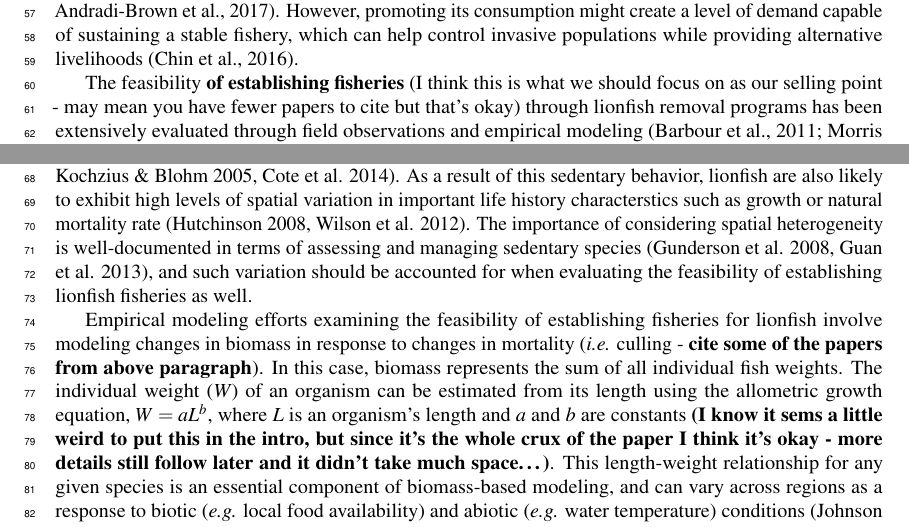
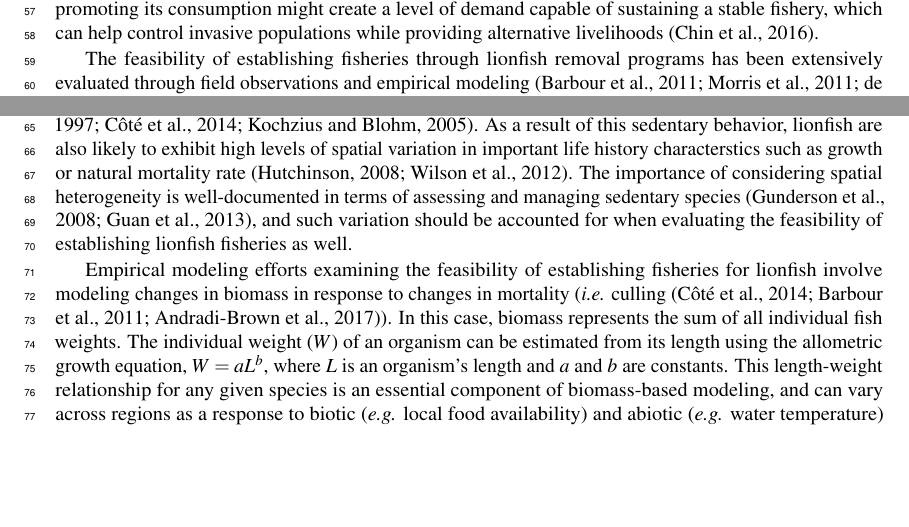
Before and after one commit to anakunz/lionfish_biometry, a LaTeX document (docs/Manuscript.tex): two parts of page 2 of 10 before the commit and two parts of page 2 of 9 after it, joined at a grey line, cut so that both start at the same text, the shorter picture padded with empty space. Compiled offline with pdfLaTeX.

Commit message:
New manuscript ready

```diff
--- a/docs/Manuscript.tex
+++ b/docs/Manuscript.tex
@@ -14,12 +14,12 @@
 \title{Invasive lionfish present region-wide variation of allometric growth in
 the Western Atlantic}
 
-\author[1]{Juan Carlos VillaseÃƒÂ±or-Derbez, Sean Fitzgerald}
+\author[1]{Juan Carlos Villaseñor-Derbez\(^1\), Sean Fitzgerald}
 \affil[1]{Bren School of Environmental Sciences and Management, University of
 California Santa Barbara, Santa Barbara, California, U.S.}
-\corrauthor[1]{Juan Carlos VillaseÃƒÂ±or-Derbez, Sean Fitzgerald}{jvillasenor@bren.ucsb.edu}
+\corrauthor[1]{Juan Carlos Villaseñor-Derbez}{jvillasenor@bren.ucsb.edu}
 
-% \keywords{Keyword1, Keyword2, Keyword3}
+% \keywords{A, B, C}
 
 \begin{abstract}
 Lionfish (\emph{Pterois volitans/miles}) are an invasive species in the
@@ -33,7 +33,7 @@ for the same length, lionfish in the Caribbean have lower body mass than
 in the Atlantic or Gulf of Mexico. This highlights the importance of
 using site-specific parameters to estimate biomass from length
 observations. This study also reports a new pair of length-weight
-parameters (\(a = 3.2056\times 10^{-6}; b = 3.235\)) for organisms
+parameters (\(a = 3.2056 imes 10^{-6}; b = 3.235\)) for organisms
 sampled in the central Mexican Caribbean region. These findings can have
 major implications in management, especially when estimating biomass
 available for harvest, predicting effects on local ecosystems, or
@@ -103,6 +99,0 @@ eradication of lionfish through fishing is unlikely because of their
-rapid recovery rates and ongoing recruitment to shallow-water areas from
-their persistent populations in mesophotic coral ecosystems
-\citep{barbour_2011,andradibrown_2017}. However, promoting its
-consumption might create a level of demand capable of sustaining a
-stable fishery, which can help control invasive populations while
-providing alternative livelihoods \citep{chin_2016}.
@@ -109,7 +105,9 @@ providing alternative livelihoods \citep{chin_2016}.
+promoting its consumption might create a level of demand capable of
+sustaining a stable fishery, which can help control invasive populations
+while providing alternative livelihoods \citep{chin_2016}.
 
-The feasibility \textbf{of establishing fisheries} (I think this is what
-we should focus on as our selling point - may mean you have fewer papers
-to cite but that's okay) through lionfish removal programs has been
-extensively evaluated through field observations and empirical modeling
+The feasibility of establishing fisheries through lionfish removal
+programs has been extensively evaluated through field observations and
+empirical modeling
 \citep{barbour_2011,morris_2011,deleon_2013,johnston_2015,sandel_2015,chin_2016,usseglio_2017}.
 One contributing factor to the success of many removal programs is the
@@ -119,6 +113,0 @@ Culling programs are effective in reducing adult populations largely
-because lionfish exhibit high levels of site fidelity and rarely leave
-their home range in most cases (Fishelson 1997, Kochzius \& Blohm 2005,
-Cote et al. 2014). As a result of this sedentary behavior, lionfish are
-also likely to exhibit high levels of spatial variation in important
-life history characterstics such as growth or natural mortality rate
-(Hutchinson 2008, Wilson et al. 2012). The importance of considering
@@ -125,23 +117,22 @@ life history characterstics such as growth or natural mortality rate
+in most cases \citep{Fishelson_1997,cote_2014,kochzius_2005}. As a
+result of this sedentary behavior, lionfish are also likely to exhibit
+high levels of spatial variation in important life history
+characterstics such as growth or natural mortality rate
+\citep{hutchinson_2008,wilson_2012}. The importance of considering
 spatial heterogeneity is well-documented in terms of assessing and
-managing sedentary species (Gunderson et al. 2008, Guan et al. 2013),
-and such variation should be accounted for when evaluating the
-feasibility of establishing lionfish fisheries as well.
+managing sedentary species \citep{gunderson_2008,guan_2013}, and such
+variation should be accounted for when evaluating the feasibility of
+establishing lionfish fisheries as well.
 
 Empirical modeling efforts examining the feasibility of establishing
 fisheries for lionfish involve modeling changes in biomass in response
-to changes in mortality (\emph{i.e.} culling - \textbf{cite some of the
-papers from above paragraph}). In this case, biomass represents the sum
-of all individual fish weights. The individual weight (\emph{W}) of an
-organism can be estimated from its length using the allometric growth
-equation, \(W = aL^b\), where \emph{L} is an organism's length and
-\emph{a} and \emph{b} are constants \textbf{(I know it sems a little
-weird to put this in the intro, but since it's the whole crux of the
-paper I think it's okay - more details still follow later and it didn't
-take much space\ldots{})}. This length-weight relationship for any given
-species is an essential component of biomass-based modeling, and can
-vary across regions as a response to biotic (\emph{e.g.} local food
-availability) and abiotic (\emph{e.g.} water temperature) conditions
-\citep{johnson_2016}. Site-specific parameters are therefore necessary
-in order to obtain accurate biomass estimates in a given region,
-especially when research involves identifying the total biomass
-available for harvest by fishers
+to changes in mortality (\emph{i.e.} culling
+\citep{cote_2014,barbour_2011,andradibrown_2017}). In this case, biomass
+represents the sum of all individual fish weights. The individual weight
+(\(W\)) of an organism can be estimated from its length using the
+allometric growth equation, \(W = aL^b\), where \(L\) is an organism's
+length and \(a\) and \(b\) are constants. This length-weight
+relationship for any given species is an essential component of
+biomass-based modeling, and can vary across regions as a response to
+biotic (\emph{e.g.} local food availability) and abiotic (\emph{e.g.}
+water temperature) conditions \citep{johnson_2016}. Site-specific
```
Also changed, not shown: docs/Manuscript.bbl, docs/Manuscript.pdf, docs/Manuscript_files/figure-latex/unnamed-chunk-1-1.pdf, docs/Manuscript_files/figure-latex/unnamed-chunk-4-1.pdf, docs/Manuscript_files/figure-latex/unnamed-chunk-6-1.pdf, docs/Manuscript_files/figure-latex/unnamed-chunk-7-1.pdf, docs/Manuscript.tex (21 more changed lines), 1 other file.
